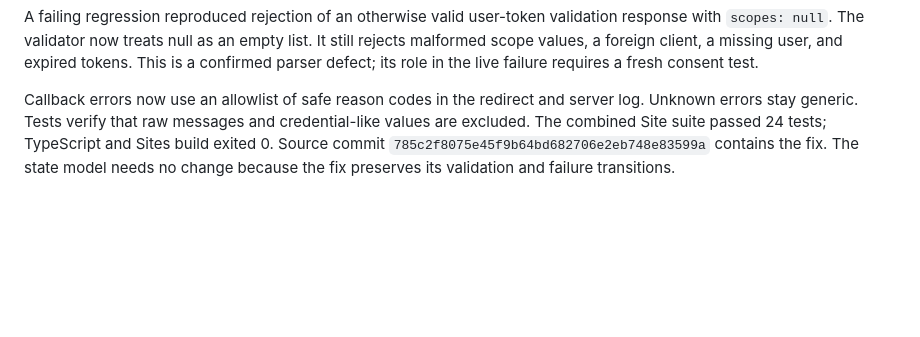
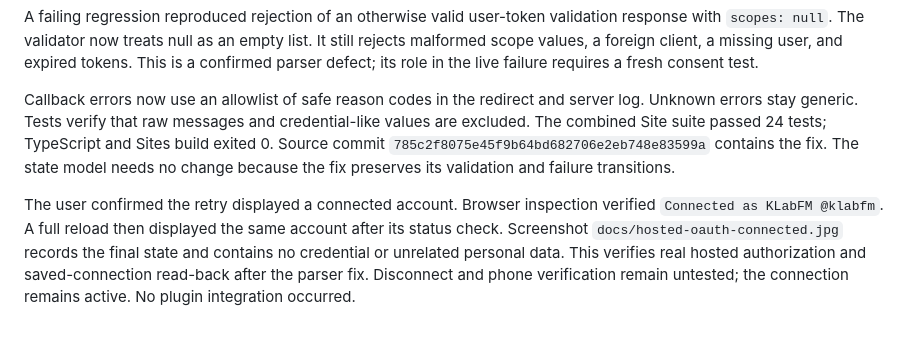
Before and after one commit to prime-optimal/stream-machine-plugin, a Markdown page: docs/reviews/122-hosted-oauth.md, the part around the change. Drawn GitHub-style; blank space fills up the shorter version.

Commit message:
docs: verify hosted Twitch connection after reload (#122)

```diff
--- a/docs/reviews/122-hosted-oauth.md
+++ b/docs/reviews/122-hosted-oauth.md
@@ -27,3 +27,5 @@ The user reported a failed connection after Twitch consent. Hosted request metad
 A failing regression reproduced rejection of an otherwise valid user-token validation response with `scopes: null`. The validator now treats null as an empty list. It still rejects malformed scope values, a foreign client, a missing user, and expired tokens. This is a confirmed parser defect; its role in the live failure requires a fresh consent test.
 
 Callback errors now use an allowlist of safe reason codes in the redirect and server log. Unknown errors stay generic. Tests verify that raw messages and credential-like values are excluded. The combined Site suite passed 24 tests; TypeScript and Sites build exited 0. Source commit `785c2f8075e45f9b64bd682706e2eb748e83599a` contains the fix. The state model needs no change because the fix preserves its validation and failure transitions.
+
+The user confirmed the retry displayed a connected account. Browser inspection verified `Connected as KLabFM @klabfm`. A full reload then displayed the same account after its status check. Screenshot `docs/hosted-oauth-connected.jpg` records the final state and contains no credential or unrelated personal data. This verifies real hosted authorization and saved-connection read-back after the parser fix. Disconnect and phone verification remain untested; the connection remains active. No plugin integration occurred.
```
Also changed, not shown: docs/hosted-oauth.md (+4 -2 lines), docs/hosted-oauth-connected.jpg (added).
